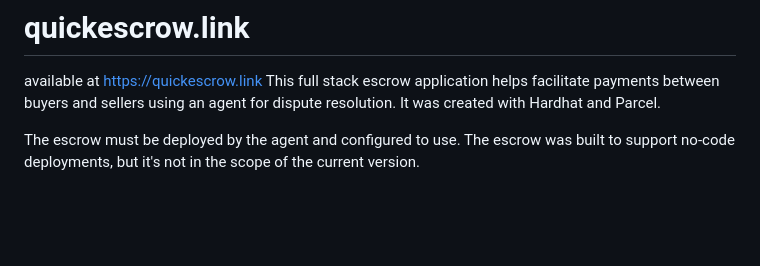
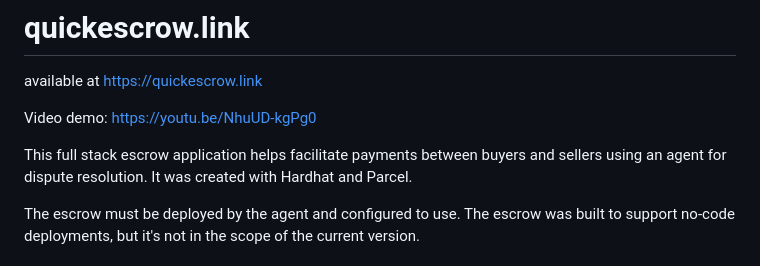
Before and after one commit to StrawberryChocolateFudge/opBNB-Escrow, a Markdown page: README.md, the part around the change. GitHub-like rendering; blank space fills up the shorter version.

```diff
--- a/README.md
+++ b/README.md
@@ -1,5 +1,9 @@
 # quickescrow.link
 available at https://quickescrow.link
+
+Video demo:
+https://youtu.be/NhuUD-kgPg0
+
 This full stack escrow application helps facilitate payments between buyers and sellers using an agent for dispute resolution.
 It was created with Hardhat and Parcel.
 
```
